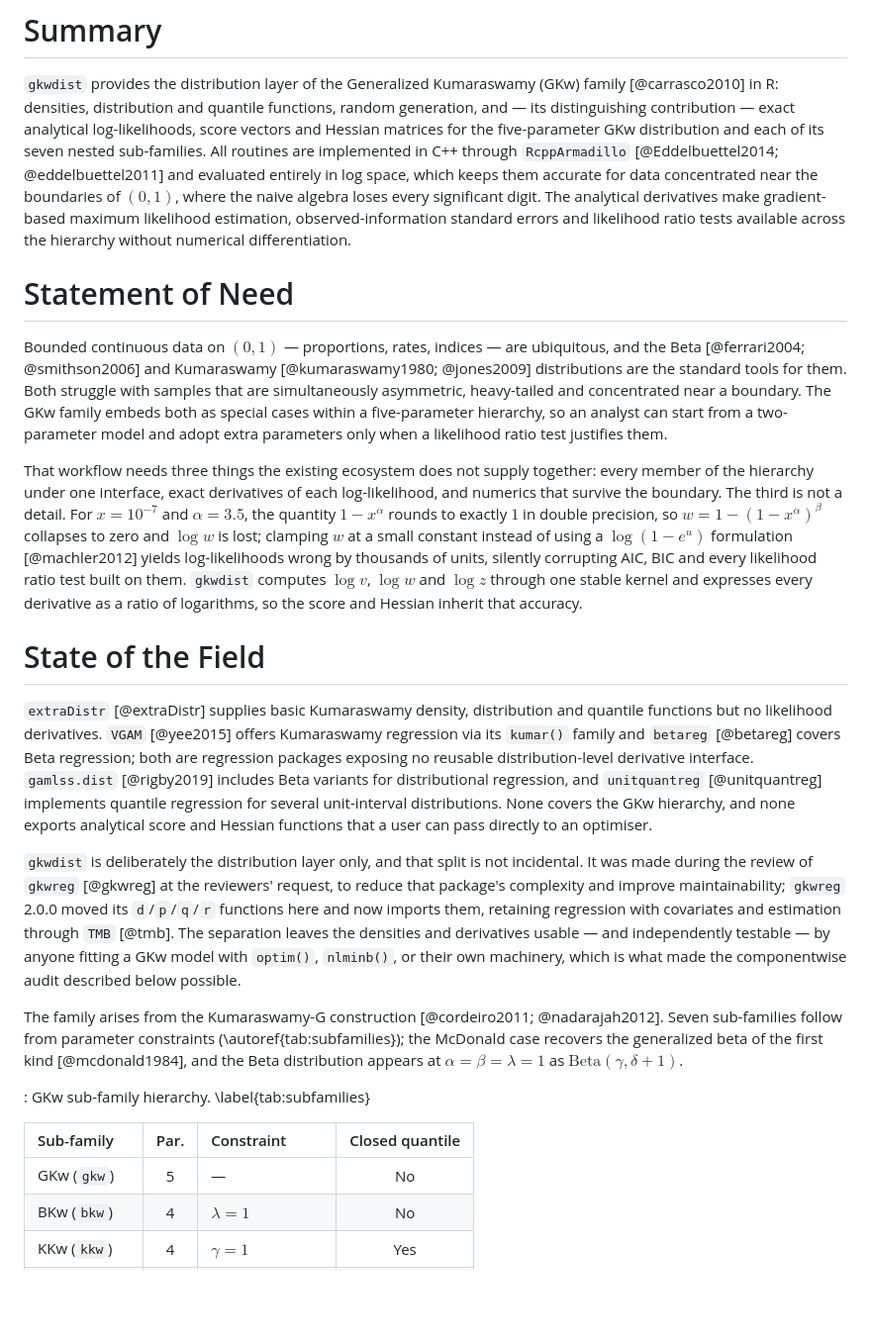
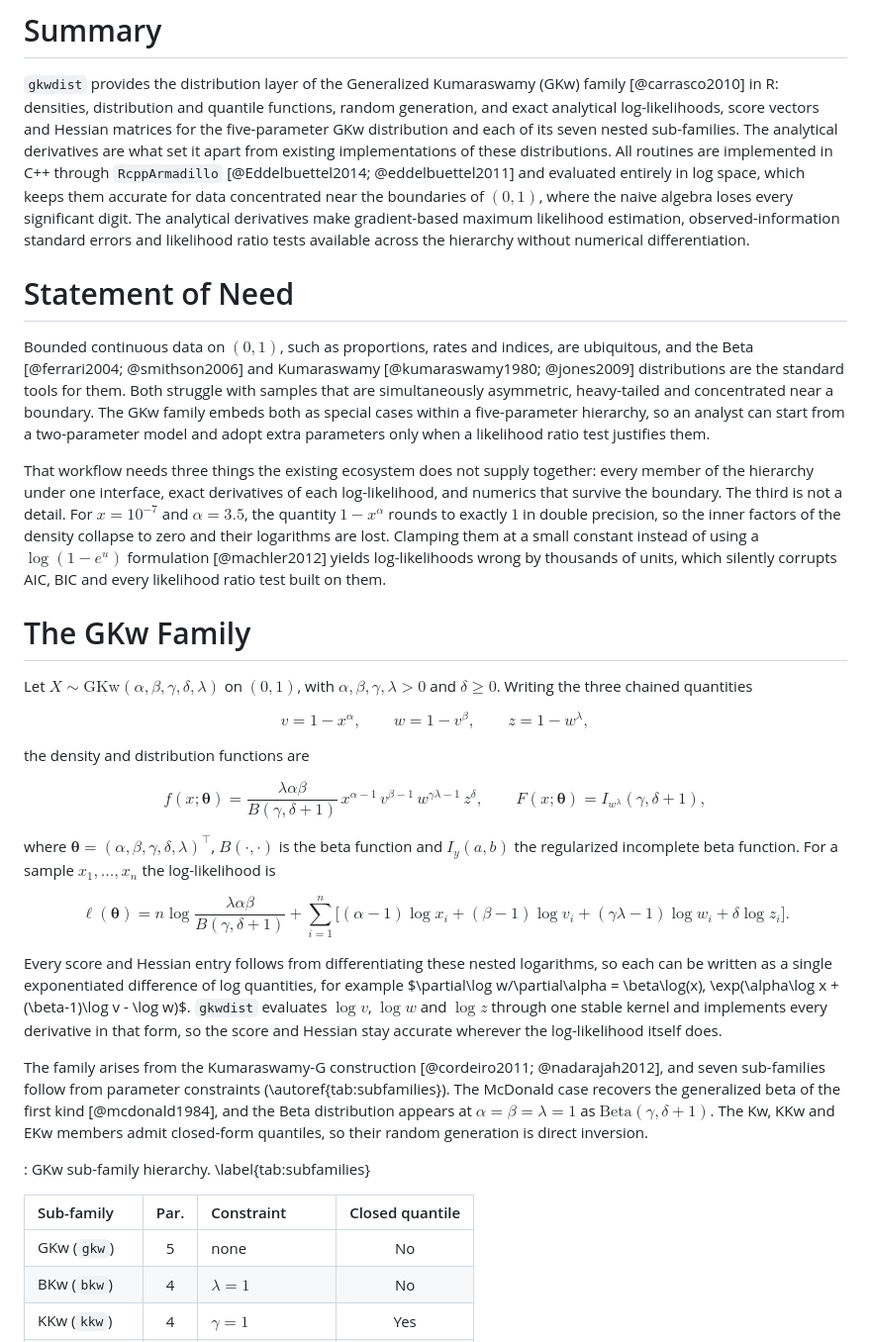
Before and after one commit to evandeilton/gkwdist, a Markdown page: inst/paper/paper.md, the part around one of its changes. Shown at 99% size. GitHub-like rendering; blank space fills up the shorter version.

Commit message:
Add the GKw mathematical framework to the paper; remove em dashes
Adds a section giving the density, distribution function and log-likelihood
of the GKw family, the definitions of the three nested quantities v, w and z,
and the log-space form in which the package implements each derivative. The
sub-family table moves into that section alongside the formulas.

Rewrites the passages that used em dashes as direct sentences.

Co-Authored-By: Claude Opus 5 <noreply@anthropic.com>

```diff
--- a/inst/paper/paper.md
+++ b/inst/paper/paper.md
@@ -28,9 +28,10 @@ journal: JOSS
 
 `gkwdist` provides the distribution layer of the Generalized Kumaraswamy (GKw)
 family [@carrasco2010] in R: densities, distribution and quantile functions,
-random generation, and — its distinguishing contribution — exact analytical
-log-likelihoods, score vectors and Hessian matrices for the five-parameter GKw
-distribution and each of its seven nested sub-families. All routines are
+random generation, and exact analytical log-likelihoods, score vectors and
+Hessian matrices for the five-parameter GKw distribution and each of its seven
+nested sub-families. The analytical derivatives are what set it apart from
+existing implementations of these distributions. All routines are
 implemented in C++ through `RcppArmadillo` [@Eddelbuettel2014; @eddelbuettel2011]
 and evaluated entirely in log space, which keeps them accurate for data
 concentrated near the boundaries of $(0,1)$, where the naive algebra loses every
@@ -40,7 +41,7 @@ tests available across the hierarchy without numerical differentiation.
 
 # Statement of Need
 
-Bounded continuous data on $(0,1)$ — proportions, rates, indices — are
+Bounded continuous data on $(0,1)$, such as proportions, rates and indices, are
 ubiquitous, and the Beta [@ferrari2004; @smithson2006] and Kumaraswamy
 [@kumaraswamy1980; @jones2009] distributions are the standard tools for them.
 Both struggle with samples that are simultaneously asymmetric, heavy-tailed and
@@ -52,46 +53,55 @@ That workflow needs three things the existing ecosystem does not supply
 together: every member of the hierarchy under one interface, exact derivatives of
 each log-likelihood, and numerics that survive the boundary. The third is not a
 detail. For $x = 10^{-7}$ and $\alpha = 3.5$, the quantity $1 - x^{\alpha}$
-rounds to exactly $1$ in double precision, so $w = 1 - (1-x^{\alpha})^{\beta}$
-collapses to zero and $\log w$ is lost; clamping $w$ at a small constant instead
-of using a $\log(1-e^{u})$ formulation [@machler2012] yields log-likelihoods
-wrong by thousands of units, silently corrupting AIC, BIC and every likelihood
-ratio test built on them. `gkwdist` computes $\log v$, $\log w$ and $\log z$
-through one stable kernel and expresses every derivative as a ratio of
-logarithms, so the score and Hessian inherit that accuracy.
+rounds to exactly $1$ in double precision, so the inner factors of the density
+collapse to zero and their logarithms are lost. Clamping them at a small constant
+instead of using a $\log(1-e^{u})$ formulation [@machler2012] yields
+log-likelihoods wrong by thousands of units, which silently corrupts AIC, BIC and
+every likelihood ratio test built on them.
 
-# State of the Field
+# The GKw Family
 
-`extraDistr` [@extraDistr] supplies basic Kumaraswamy density, distribution and
-quantile functions but no likelihood derivatives. `VGAM` [@yee2015] offers
-Kumaraswamy regression via its `kumar()` family and `betareg` [@betareg] covers
-Beta regression; both are regression packages exposing no reusable
-distribution-level derivative interface. `gamlss.dist` [@rigby2019] includes Beta
-variants for distributional regression, and `unitquantreg` [@unitquantreg]
-implements quantile regression for several unit-interval distributions. None
-covers the GKw hierarchy, and none exports analytical score and Hessian functions
-that a user can pass directly to an optimiser.
+Let $X \sim \mathrm{GKw}(\alpha,\beta,\gamma,\delta,\lambda)$ on $(0,1)$, with
+$\alpha,\beta,\gamma,\lambda > 0$ and $\delta \ge 0$. Writing the three chained
+quantities
 
-`gkwdist` is deliberately the distribution layer only, and that split is not
-incidental. It was made during the review of `gkwreg` [@gkwreg] at the reviewers'
-request, to reduce that package's complexity and improve maintainability;
-`gkwreg` 2.0.0 moved its `d`/`p`/`q`/`r` functions here and now imports them,
-retaining regression with covariates and estimation through `TMB` [@tmb]. The
-separation leaves the densities and derivatives usable — and independently
-testable — by anyone fitting a GKw model with `optim()`, `nlminb()`, or their own
-machinery, which is what made the componentwise audit described below possible.
+$$v = 1 - x^{\alpha}, \qquad w = 1 - v^{\beta}, \qquad z = 1 - w^{\lambda},$$
+
+the density and distribution functions are
+
+$$f(x;\boldsymbol{\theta}) = \frac{\lambda\alpha\beta}{B(\gamma,\delta+1)}\,
+x^{\alpha-1}\, v^{\beta-1}\, w^{\gamma\lambda-1}\, z^{\delta},
+\qquad F(x;\boldsymbol{\theta}) = I_{w^{\lambda}}(\gamma,\delta+1),$$
+
+where $\boldsymbol{\theta} = (\alpha,\beta,\gamma,\delta,\lambda)^{\top}$,
+$B(\cdot,\cdot)$ is the beta function and $I_{y}(a,b)$ the regularized incomplete
+beta function. For a sample $x_1,\dots,x_n$ the log-likelihood is
+
+$$\ell(\boldsymbol{\theta}) = n\log\frac{\lambda\alpha\beta}{B(\gamma,\delta+1)}
++ \sum_{i=1}^{n}\Big[(\alpha-1)\log x_i + (\beta-1)\log v_i
++ (\gamma\lambda-1)\log w_i + \delta\log z_i\Big].$$
+
+Every score and Hessian entry follows from differentiating these nested
+logarithms, so each can be written as a single exponentiated difference of log
+quantities, for example $\partial\log w/\partial\alpha = \beta\log(x)\,
+\exp(\alpha\log x + (\beta-1)\log v - \log w)$. `gkwdist` evaluates $\log v$,
+$\log w$ and $\log z$ through one stable kernel and implements every derivative
+in that form, so the score and Hessian stay accurate wherever the log-likelihood
+itself does.
 
 The family arises from the Kumaraswamy-G construction [@cordeiro2011;
-@nadarajah2012]. Seven sub-families follow from parameter constraints
-(\autoref{tab:subfamilies}); the McDonald case recovers the generalized beta of
+@nadarajah2012], and seven sub-families follow from parameter constraints
+(\autoref{tab:subfamilies}). The McDonald case recovers the generalized beta of
 the first kind [@mcdonald1984], and the Beta distribution appears at
-$\alpha=\beta=\lambda=1$ as $\mathrm{Beta}(\gamma,\delta+1)$.
+$\alpha=\beta=\lambda=1$ as $\mathrm{Beta}(\gamma,\delta+1)$. The Kw, KKw and EKw
+members admit closed-form quantiles, so their random generation is direct
+inversion.
 
 : GKw sub-family hierarchy. \label{tab:subfamilies}
 
 | Sub-family | Par. | Constraint | Closed quantile |
 |:-----------|:----:|:-----------|:---------------:|
-| GKw (`gkw`) | 5 | — | No |
+| GKw (`gkw`) | 5 | none | No |
 | BKw (`bkw`) | 4 | $\lambda=1$ | No |
 | KKw (`kkw`) | 4 | $\gamma=1$ | Yes |
 | EKw (`ekw`) | 3 | $\gamma=1, \delta=0$ | Yes |
```
Also changed, not shown: other parts of inst/paper/paper.md (+31 -8 lines).
